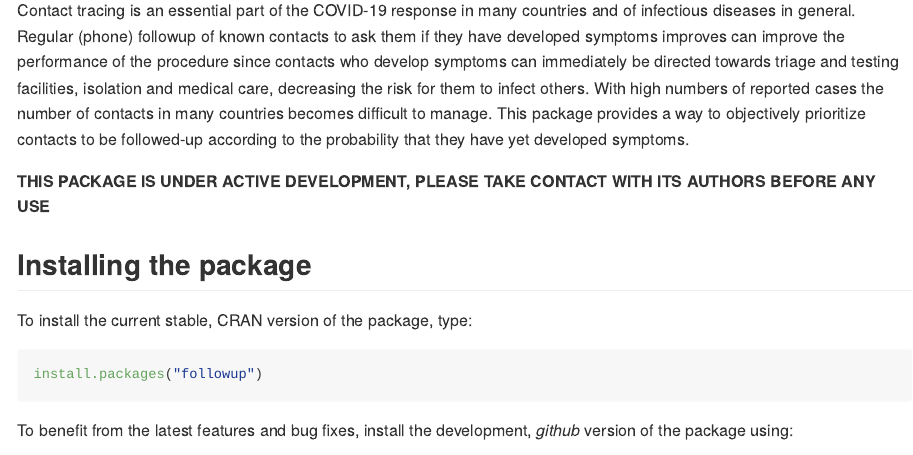
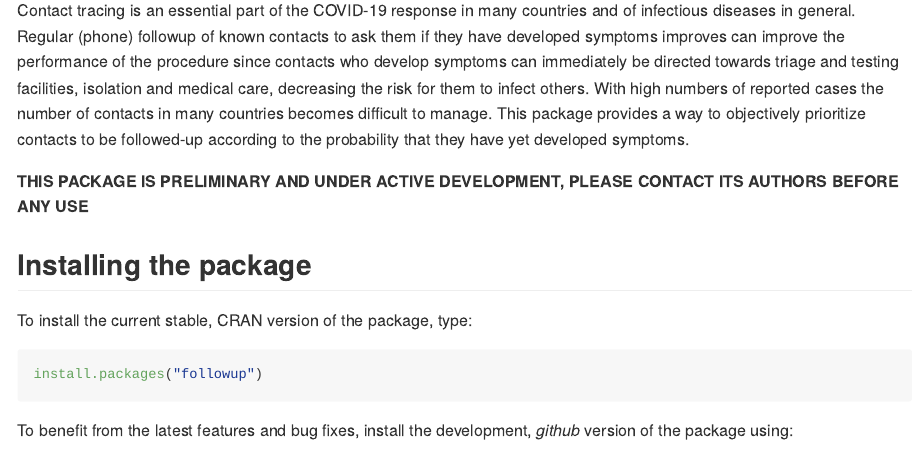
Before and after one commit to ffinger/followup, an R Markdown document (README.Rmd): the page in a window 1100 px wide, from 110 px down. Rendered offline with R 4.5, knitr and Pandoc, with nearby package versions; badge pictures from the web are left out.

Commit message:
updated readme

```diff
--- a/README.Rmd
+++ b/README.Rmd
@@ -8,7 +8,7 @@ output: github_document
 
 Contact tracing is an essential part of the COVID-19 response in many countries and of infectious diseases in general. Regular (phone) followup of known contacts to ask them if they have developed symptoms improves can improve the performance of the procedure since contacts who develop symptoms can immediately be directed towards triage and testing facilities, isolation and medical care, decreasing the risk for them to infect others. With high numbers of reported cases the number of contacts in many countries becomes difficult to manage. This package provides a way to objectively prioritize contacts to be followed-up according to the probability that they have yet developed symptoms.
 
-__THIS PACKAGE IS UNDER ACTIVE DEVELOPMENT, PLEASE TAKE CONTACT WITH ITS AUTHORS BEFORE ANY USE__
+__THIS PACKAGE IS PRELIMINARY AND UNDER ACTIVE DEVELOPMENT, PLEASE CONTACT ITS AUTHORS BEFORE ANY USE__
 
 ## Installing the package
 
```
Also changed, not shown: README.md.
